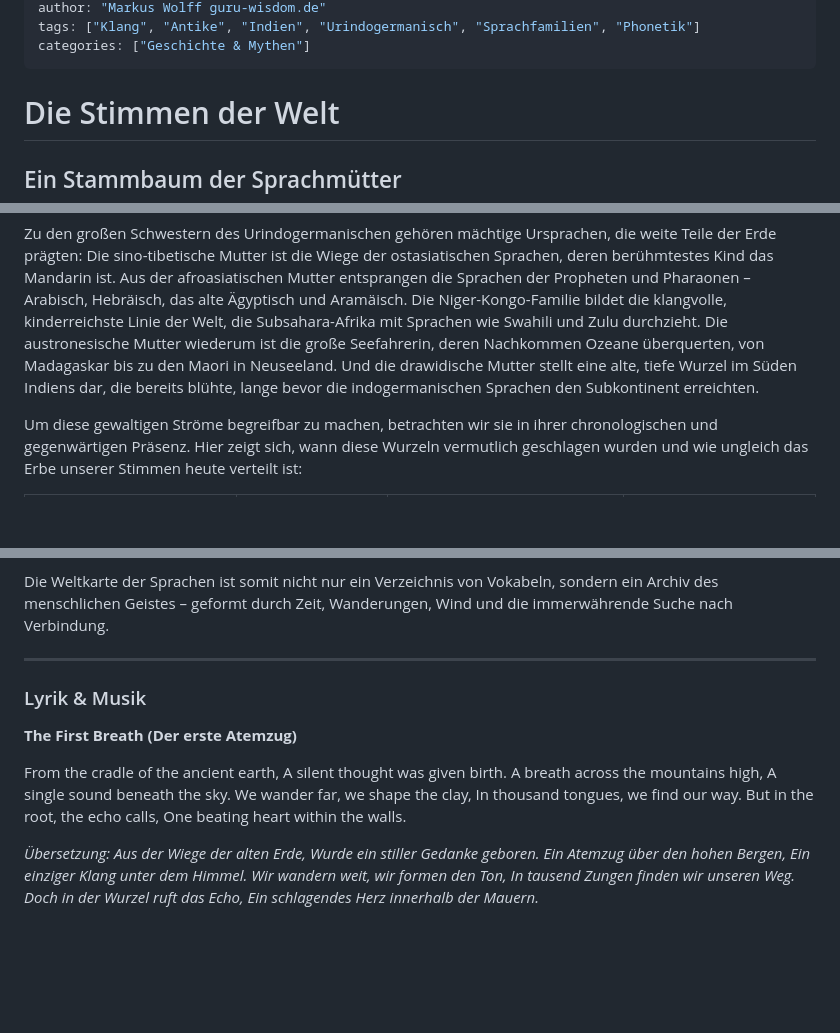
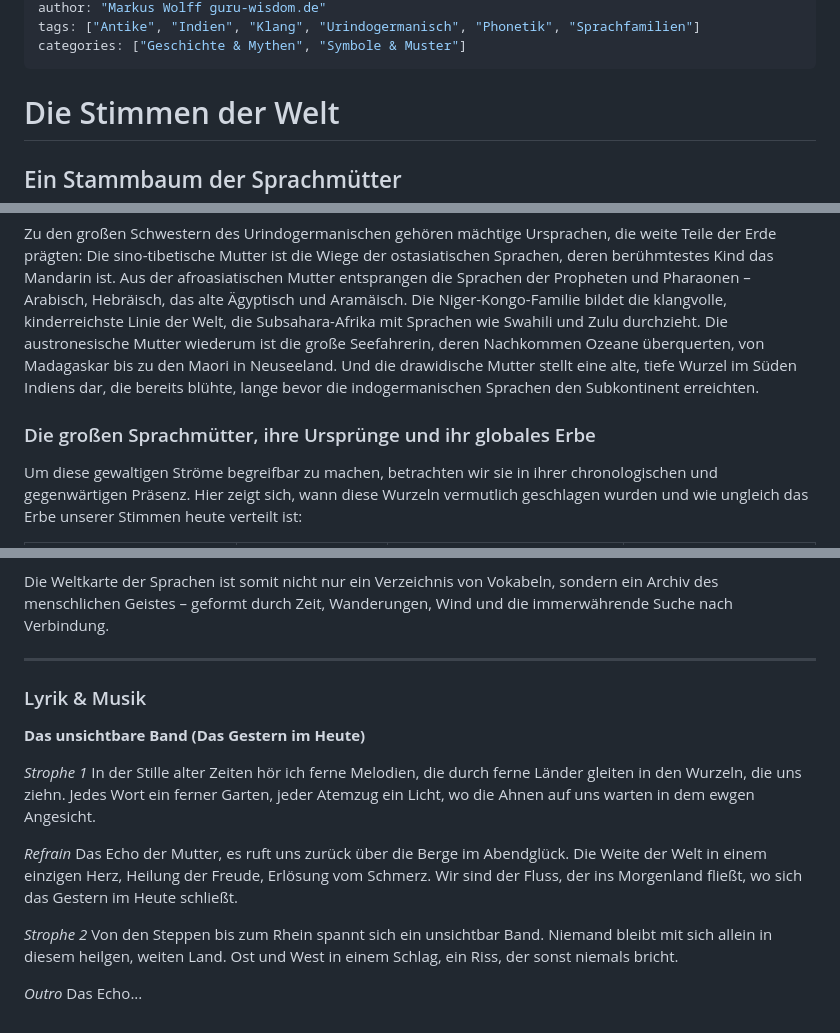
Before and after one commit to MarkusWolffAix/guru-wisdom.de, a Markdown page: public/wisdoms/VoicesOfTheWorld.md, 3 parts joined by grey strips. Drawn GitHub-style; blank space fills up the shorter version.

Commit message:
docs(wisdom): Update VoicesOfTheWorld content
Update the "VoicesOfTheWorld" wisdom entry metadata and poetic content.
Refresh the publication date, tags, and categories. Add a new
subheading to the language origins section and replace the lyrics with
a German poem titled "Das unsichtbare Band".

```diff
--- a/public/wisdoms/VoicesOfTheWorld.md
+++ b/public/wisdoms/VoicesOfTheWorld.md
@@ -7,6 +7,6 @@ date: 2026-05-13
 author: "Markus Wolff guru-wisdom.de"
-tags: ["Klang", "Antike", "Indien", "Urindogermanisch", "Sprachfamilien", "Phonetik"]
-categories: ["Geschichte & Mythen"]
+tags: ["Antike", "Indien", "Klang", "Urindogermanisch", "Phonetik", "Sprachfamilien"]
+categories: ["Geschichte & Mythen", "Symbole & Muster"]
 ---
 
 # Die Stimmen der Welt
@@ -17,6 +17,8 @@ Wenn wir die faszinierende Landschaft der menschlichen Sprachen betrachten, blic
 Doch diese indogermanische Mutter ist nicht allein. Sie ist Teil eines bemerkenswerten Rates der Mütter, der die Vielfalt menschlichen Ausdrucks in all ihren Facetten widerspiegelt. Die Menschheit hat nicht aus einer einzigen Quelle geschöpft, um der Welt Bedeutung zu verleihen, sondern viele Feuer der Kommunikation entfacht.
 
 Zu den großen Schwestern des Urindogermanischen gehören mächtige Ursprachen, die weite Teile der Erde prägten: Die sino-tibetische Mutter ist die Wiege der ostasiatischen Sprachen, deren berühmtestes Kind das Mandarin ist. Aus der afroasiatischen Mutter entsprangen die Sprachen der Propheten und Pharaonen – Arabisch, Hebräisch, das alte Ägyptisch und Aramäisch. Die Niger-Kongo-Familie bildet die klangvolle, kinderreichste Linie der Welt, die Subsahara-Afrika mit Sprachen wie Swahili und Zulu durchzieht. Die austronesische Mutter wiederum ist die große Seefahrerin, deren Nachkommen Ozeane überquerten, von Madagaskar bis zu den Maori in Neuseeland. Und die drawidische Mutter stellt eine alte, tiefe Wurzel im Süden Indiens dar, die bereits blühte, lange bevor die indogermanischen Sprachen den Subkontinent erreichten.
+
+### Die großen Sprachmütter, ihre Ursprünge und ihr globales Erbe
 
 Um diese gewaltigen Ströme begreifbar zu machen, betrachten wir sie in ihrer chronologischen und gegenwärtigen Präsenz. Hier zeigt sich, wann diese Wurzeln vermutlich geschlagen wurden und wie ungleich das Erbe unserer Stimmen heute verteilt ist:
 
@@ -38,28 +40,37 @@ Ein besonders berührendes Beispiel für die tiefe Verwandtschaft innerhalb der
 
 Die Weltkarte der Sprachen ist somit nicht nur ein Verzeichnis von Vokabeln, sondern ein Archiv des menschlichen Geistes – geformt durch Zeit, Wanderungen, Wind und die immerwährende Suche nach Verbindung.
 
-
 ---
 
 ### Lyrik & Musik
 
-**The First Breath (Der erste Atemzug)**
+**Das unsichtbare Band (Das Gestern im Heute)**
 
-From the cradle of the ancient earth,
-A silent thought was given birth.
-A breath across the mountains high,
-A single sound beneath the sky.
-We wander far, we shape the clay,
-In thousand tongues, we find our way.
-But in the root, the echo calls,
-One beating heart within the walls.
+*Strophe 1*
+In der Stille alter Zeiten
+hör ich ferne Melodien,
+die durch ferne Länder gleiten
+in den Wurzeln, die uns ziehn.
+Jedes Wort ein ferner Garten,
+jeder Atemzug ein Licht,
+wo die Ahnen auf uns warten
+in dem ewgen Angesicht.
 
-*Übersetzung:*
-*Aus der Wiege der alten Erde,*
-*Wurde ein stiller Gedanke geboren.*
-*Ein Atemzug über den hohen Bergen,*
-*Ein einziger Klang unter dem Himmel.*
-*Wir wandern weit, wir formen den Ton,*
-*In tausend Zungen finden wir unseren Weg.*
-*Doch in der Wurzel ruft das Echo,*
-*Ein schlagendes Herz innerhalb der Mauern.*
+*Refrain*
+Das Echo der Mutter, es ruft uns zurück
+über die Berge im Abendglück.
+Die Weite der Welt in einem einzigen Herz,
+Heilung der Freude, Erlösung vom Schmerz.
+Wir sind der Fluss, der ins Morgenland fließt,
+wo sich das Gestern im Heute schließt.
+
+*Strophe 2*
+Von den Steppen bis zum Rhein
+spannt sich ein unsichtbar Band.
+Niemand bleibt mit sich allein
+in diesem heilgen, weiten Land.
+Ost und West in einem Schlag,
+ein Riss, der sonst niemals bricht.
+
+*Outro*
+Das Echo...
```
Also changed, not shown: other parts of public/wisdoms/VoicesOfTheWorld.md (+1 -1 lines).
